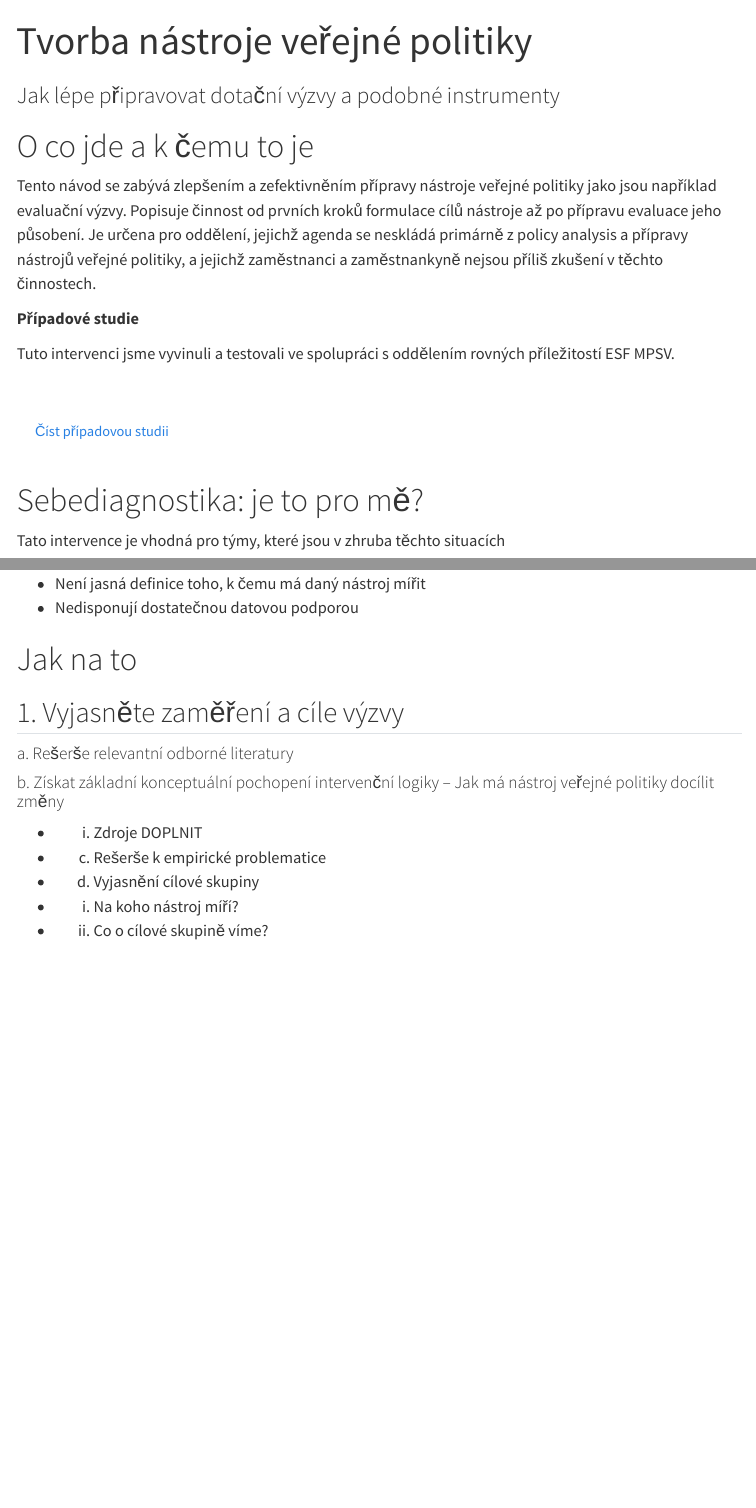
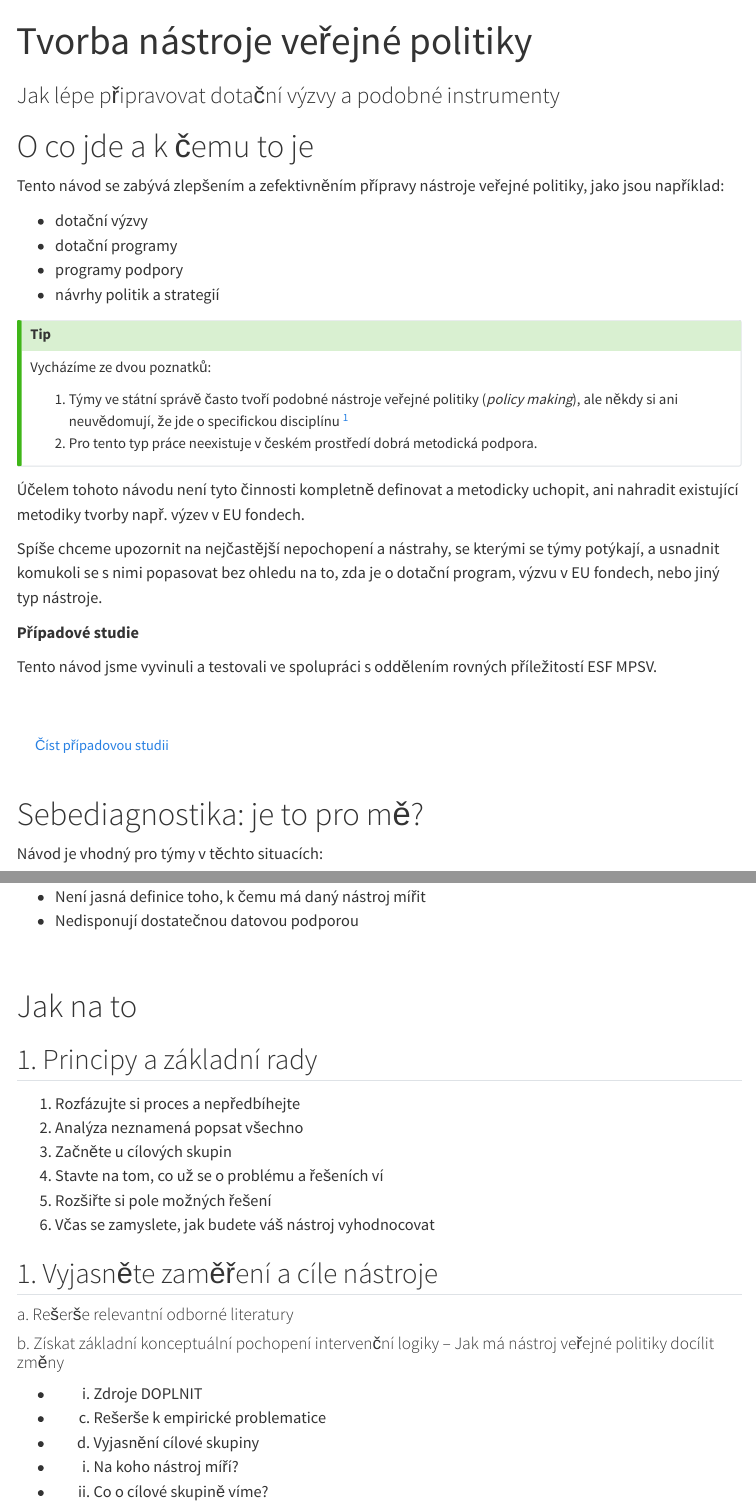
Before and after one commit to petrbouchal/pank-cz, a Quarto document (pruvodce/nastroj-verejne-politiky.qmd): the page in a window 1100 px wide, from its top, and a second part further down, joined at a grey line. Rendered offline with R 4.5, knitr and Pandoc in place of Quarto, with nearby package versions; menus at the side of the page are left out.

Commit message:
nastroj WIP

```diff
--- a/pruvodce/nastroj-verejne-politiky.qmd
+++ b/pruvodce/nastroj-verejne-politiky.qmd
@@ -8,13 +8,33 @@ editor: source
 
 # O co jde a k čemu to je
 
-Tento návod se zabývá zlepšením a zefektivněním přípravy nástroje veřejné politiky jako jsou například evaluační výzvy. Popisuje činnost od prvních kroků formulace cílů nástroje až po přípravu evaluace jeho působení. Je určena pro oddělení, jejichž agenda se neskládá primárně z policy analysis a přípravy nástrojů veřejné politiky, a jejichž zaměstnanci a zaměstnankyně nejsou příliš zkušení v těchto činnostech.
+Tento návod se zabývá zlepšením a zefektivněním přípravy nástroje veřejné politiky, jako jsou například:
+
+- dotační výzvy
+- dotační programy
+- programy podpory
+- návrhy politik a strategií
+
+:::{.callout-tip}
+
+Vycházíme ze dvou poznatků:
+
+1. Týmy ve státní správě často tvoří podobné nástroje veřejné politiky (*policy making*), ale někdy si ani neuvědomují, že jde o specifickou disciplínu [^1]
+1. Pro tento typ práce neexistuje v českém prostředí dobrá metodická podpora.
+
+[^1]: s výjimkou tvorby strategií, pro kterou sice existuje metodika, ale jde o relativně specifickou činnost.
+
+:::
+
+Účelem tohoto návodu není tyto činnosti kompletně definovat a metodicky uchopit, ani nahradit existující metodiky tvorby např. výzev v EU fondech.
+
+Spíše chceme upozornit na nejčastější nepochopení a nástrahy, se kterými se týmy potýkají, a usnadnit komukoli se s nimi popasovat bez ohledu na to, zda je o dotační program, výzvu v EU fondech, nebo jiný typ nástroje.
 
 :::{.aside}
 
 **Případové studie**
 
-Tuto intervenci jsme vyvinuli a testovali ve spolupráci s oddělením rovných příležitostí ESF MPSV.
+Tento návod jsme vyvinuli a testovali ve spolupráci s oddělením rovných příležitostí ESF MPSV.
 
 <br />
 
@@ -26,5 +46,5 @@ Tuto intervenci jsme vyvinuli a testovali ve spolupráci s oddělením rovných
 
 # Sebediagnostika: je to pro mě?
 
-Tato intervence je vhodná pro týmy, které jsou v zhruba těchto situacích
+Návod je vhodný pro týmy v těchto situacích:
 
@@ -34,11 +54,22 @@ Tato intervence je vhodná pro týmy, které jsou v zhruba těchto situacích
 - Není jasná definice toho, k čemu má daný nástroj mířit
 - Nedisponují dostatečnou datovou podporou
 
+<br>
+
 :::{.strip .page-full .page-columns}
 
 # Jak na to
 
-## 1. Vyjasněte zaměření a cíle výzvy
+## 1. Principy a základní rady
+
+1. Rozfázujte si proces a nepředbíhejte
+1. Analýza neznamená popsat všechno
+1. Začněte u cílových skupin
+1. Stavte na tom, co už se o problému a řešeních ví
+1. Rozšiřte si pole možných řešení
+1. Včas se zamyslete, jak budete váš nástroj vyhodnocovat
+
+## 1. Vyjasněte zaměření a cíle nástroje
 
 #### a. Rešerše relevantní odborné literatury
 
```
Also changed, not shown: pruvodce/nastroj-verejne-politiky.qmd (40 more changed lines).
